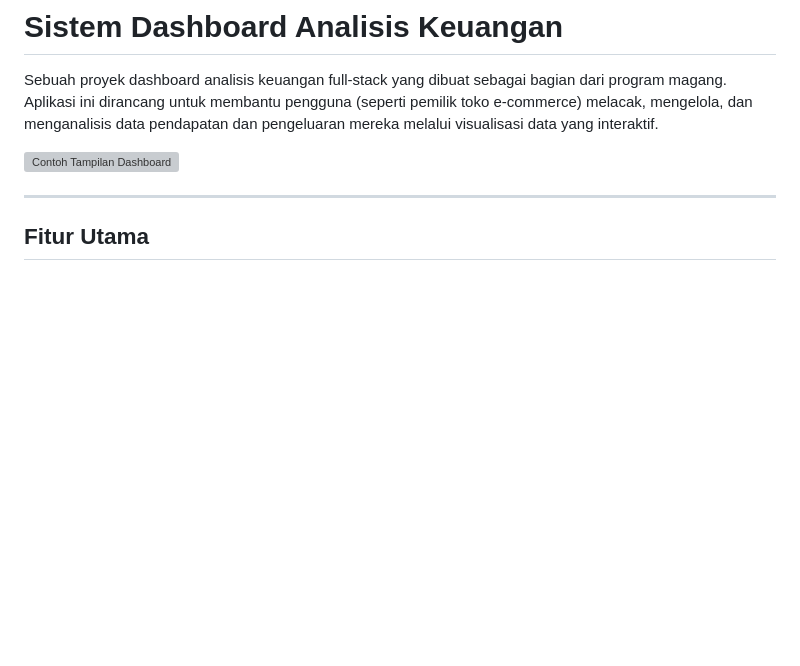
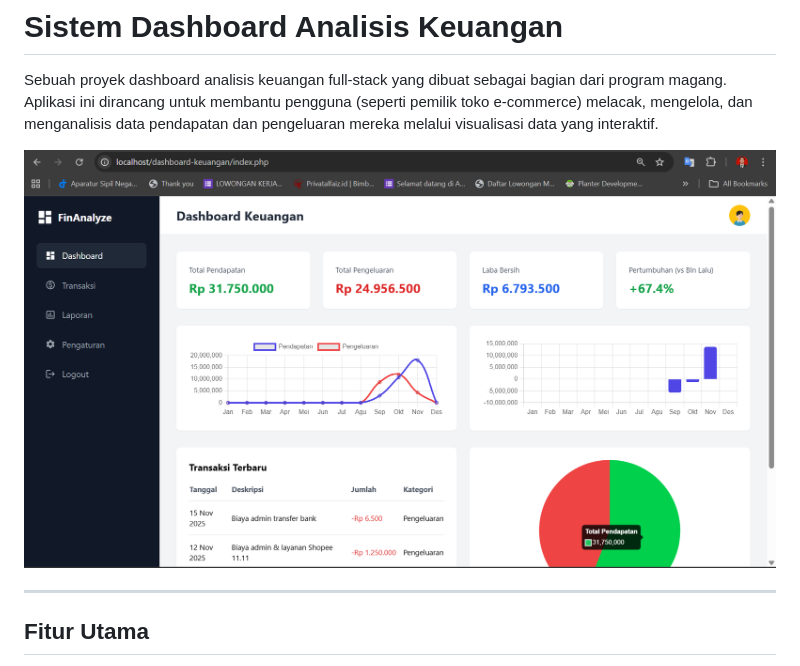
Before and after one commit to ariyantositorus/Sistem-Dashboard-Analisis-Keuangan-dengan-Visualisasi-Data-Interaktif-ChartJS-Tailwind-, a Markdown page: README.md, the part around the change. GitHub-like rendering; blank space fills up the shorter version; grey boxes are pictures that could not be loaded.

```diff
--- a/README.md
+++ b/README.md
@@ -2,7 +2,7 @@
 
 Sebuah proyek dashboard analisis keuangan full-stack yang dibuat sebagai bagian dari program magang. Aplikasi ini dirancang untuk membantu pengguna (seperti pemilik toko e-commerce) melacak, mengelola, dan menganalisis data pendapatan dan pengeluaran mereka melalui visualisasi data yang interaktif.
 
-![Contoh Tampilan Dashboard](image/tampilandashboard.png)
+![Tampilan Dashboard](image/tampilan-dashboard.png)
 
 
 ---
```
